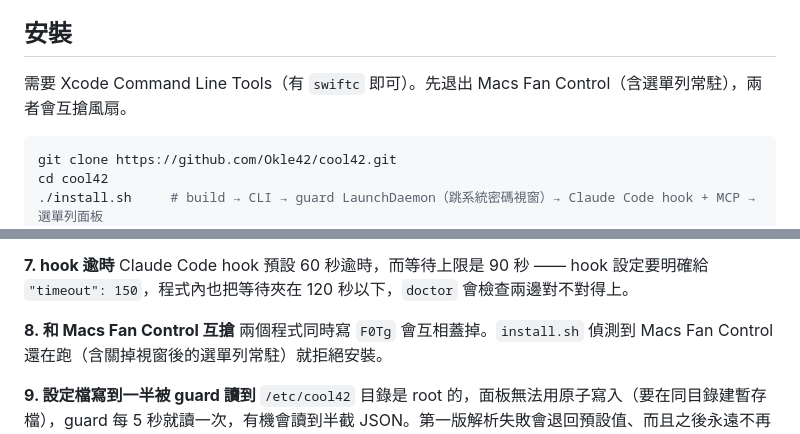
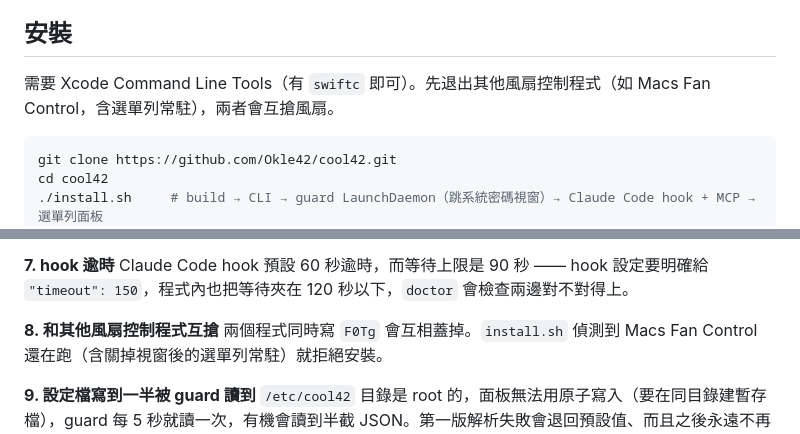
Before and after one commit to Okle42/cool42, a Markdown page: README.md, 2 parts joined by grey strips. Rendered like a GitHub page.

````diff
--- a/README.md
+++ b/README.md
@@ -97,7 +97,7 @@ guard 沒跑、拿不到 pressure 時退回溫度門檻：≥ 95°C 等、≥ 10
 
 ## 安裝
 
-需要 Xcode Command Line Tools（有 `swiftc` 即可）。先退出 Macs Fan Control（含選單列常駐），兩者會互搶風扇。
+需要 Xcode Command Line Tools（有 `swiftc` 即可）。先退出其他風扇控制程式（如 Macs Fan Control，含選單列常駐），兩者會互搶風扇。
 
 ```bash
 git clone https://github.com/Okle42/cool42.git
@@ -209,7 +209,7 @@ Claude Code 的 `!` 指令跑 `sudo` 會直接失敗（`a terminal is required t
 **7. hook 逾時**
 Claude Code hook 預設 60 秒逾時，而等待上限是 90 秒 —— hook 設定要明確給 `"timeout": 150`，程式內也把等待夾在 120 秒以下，`doctor` 會檢查兩邊對不對得上。
 
-**8. 和 Macs Fan Control 互搶**
+**8. 和其他風扇控制程式互搶**
 兩個程式同時寫 `F0Tg` 會互相蓋掉。`install.sh` 偵測到 Macs Fan Control 還在跑（含關掉視窗後的選單列常駐）就拒絕安裝。
 
 **9. 設定檔寫到一半被 guard 讀到**
````
Also changed, not shown: other parts of README.md (+9 -9 lines).
